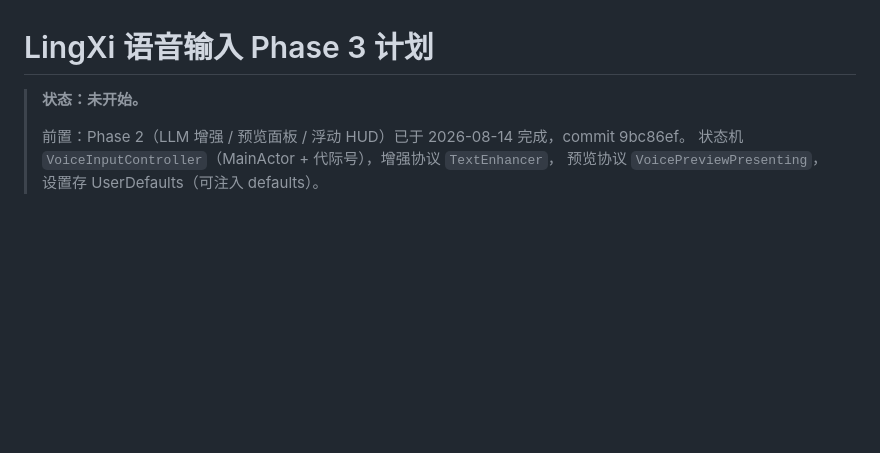
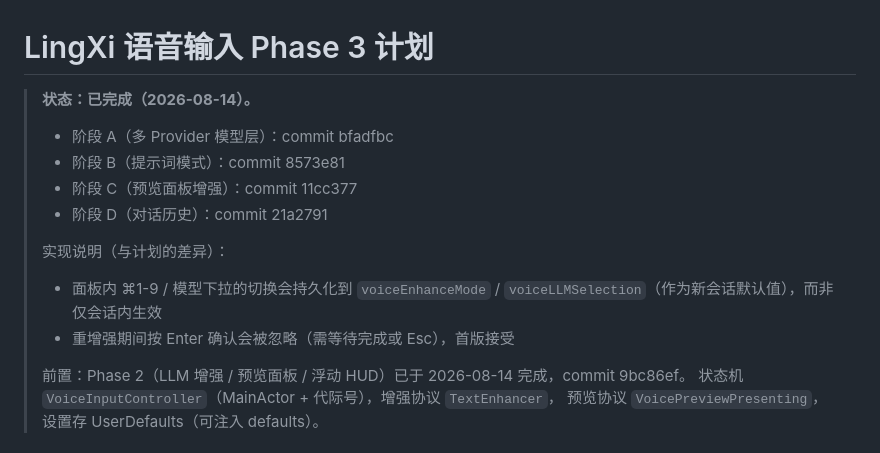
Before and after one commit to Airead/LingXi, a Markdown page: dev/plan/voice-input-phase-3.md, the part around the change. Rendered like a GitHub page; blank space fills up the shorter version.

Commit message:
docs(plan): mark voice input phase 3 as completed

```diff
--- a/dev/plan/voice-input-phase-3.md
+++ b/dev/plan/voice-input-phase-3.md
@@ -1,6 +1,15 @@
 # LingXi 语音输入 Phase 3 计划
 
-> **状态：未开始。**
+> **状态：已完成（2026-08-14）。**
+>
+> - 阶段 A（多 Provider 模型层）：commit bfadfbc
+> - 阶段 B（提示词模式）：commit 8573e81
+> - 阶段 C（预览面板增强）：commit 11cc377
+> - 阶段 D（对话历史）：commit 21a2791
+>
+> 实现说明（与计划的差异）：
+> - 面板内 ⌘1-9 / 模型下拉的切换会持久化到 `voiceEnhanceMode` / `voiceLLMSelection`（作为新会话默认值），而非仅会话内生效
+> - 重增强期间按 Enter 确认会被忽略（需等待完成或 Esc），首版接受
 >
 > 前置：Phase 2（LLM 增强 / 预览面板 / 浮动 HUD）已于 2026-08-14 完成，commit 9bc86ef。
 > 状态机 `VoiceInputController`（MainActor + 代际号），增强协议 `TextEnhancer`，
```
